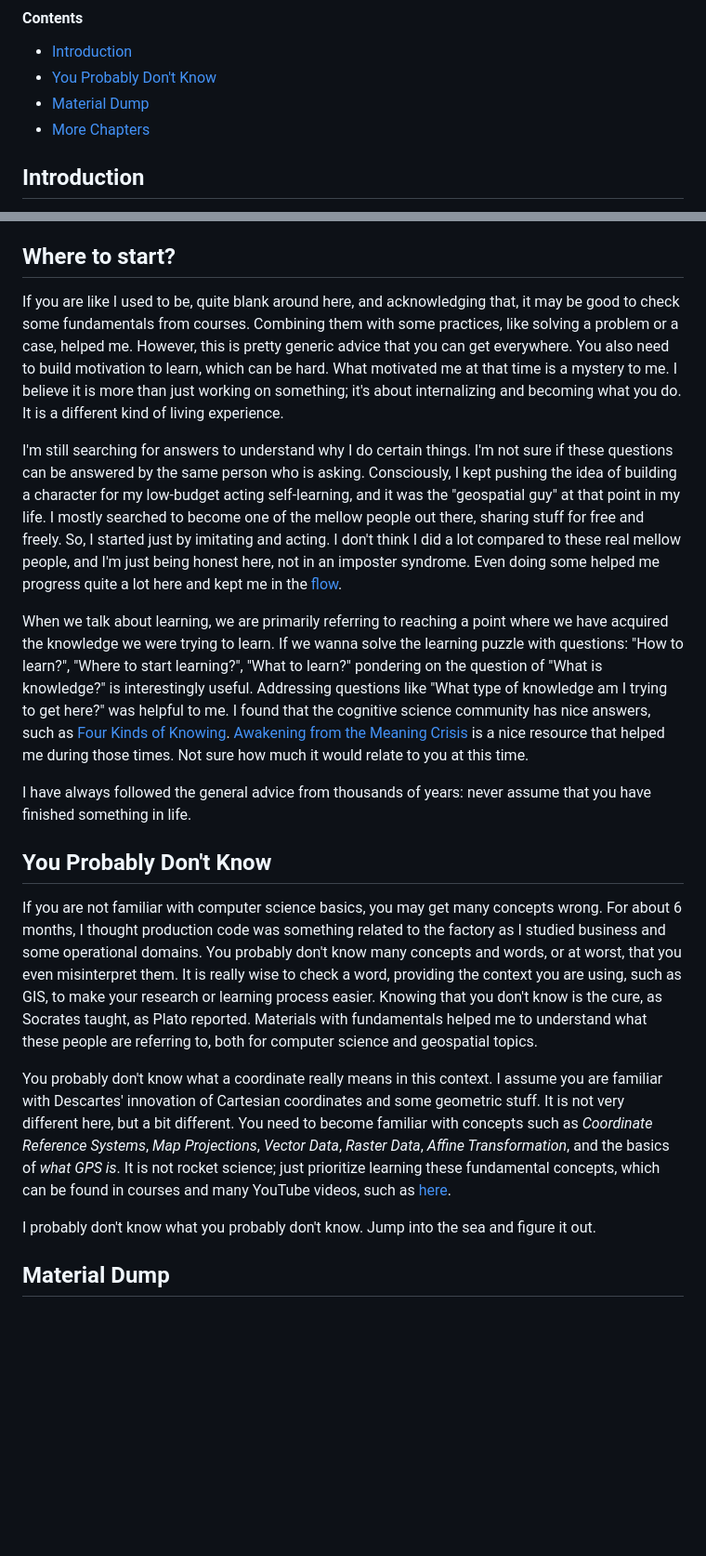
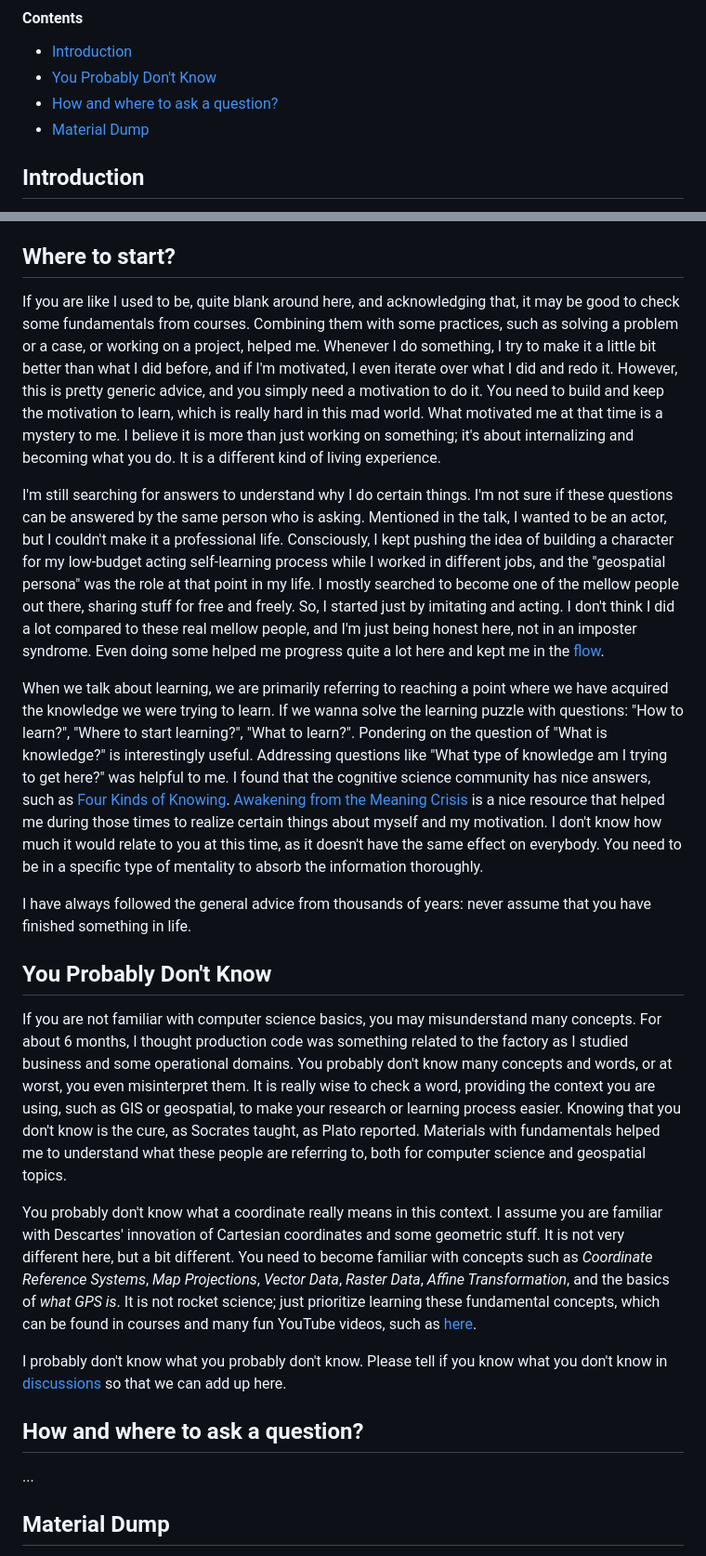
Before and after one commit to bkavlak/layperson-into-geospatial, a Markdown page: README.md, 2 parts joined by grey strips. Shown at 93% size. Rendered like a GitHub page; blank space fills up the shorter version.

```diff
--- a/README.md
+++ b/README.md
@@ -11,8 +11,8 @@ This is the space for the talk **“A Layperson Walks into Open Geospatial Clerg
 #### Contents
 - [Introduction](#introduction)
 - [You Probably Don't Know](#you-probably-dont-know)
+- [How and where to ask a question?](#how-and-where-to-ask-a-question)
 - [Material Dump](#material-dump)
-- [More Chapters](#more-chapters)
 
 
 ## Introduction
@@ -40,21 +40,24 @@ As far as I can tell, they’re human. Not only the mystical geospatial, but exp
 
 ## Where to start?
 
-If you are like I used to be, quite blank around here, and acknowledging that, it may be good to check some fundamentals from courses. Combining them with some practices, like solving a problem or a case, helped me. However, this is pretty generic advice that you can get everywhere. You also need to build motivation to learn, which can be hard. What motivated me at that time is a mystery to me. I believe it is more than just working on something; it's about internalizing and becoming what you do. It is a different kind of living experience.
+If you are like I used to be, quite blank around here, and acknowledging that, it may be good to check some fundamentals from courses. Combining them with some practices, such as solving a problem or a case, or working on a project, helped me. Whenever I do something, I try to make it a little bit better than what I did before, and if I'm motivated, I even iterate over what I did and redo it. However, this is pretty generic advice, and you simply need a motivation to do it. You need to build and keep the motivation to learn, which is really hard in this mad world. What motivated me at that time is a mystery to me. I believe it is more than just working on something; it's about internalizing and becoming what you do. It is a different kind of living experience.
 
-I'm still searching for answers to understand why I do certain things. I'm not sure if these questions can be answered by the same person who is asking. Consciously, I kept pushing the idea of building a character for my low-budget acting self-learning, and it was the "geospatial guy" at that point in my life. I mostly searched to become one of the mellow people out there, sharing stuff for free and freely. So, I started just by imitating and acting. I don't think I did a lot compared to these real mellow people, and I'm just being honest here, not in an imposter syndrome. Even doing some helped me progress quite a lot here and kept me in the [flow](https://en.wikipedia.org/wiki/Flow_(psychology)).
+I'm still searching for answers to understand why I do certain things. I'm not sure if these questions can be answered by the same person who is asking. Mentioned in the talk, I wanted to be an actor, but I couldn't make it a professional life. Consciously, I kept pushing the idea of building a character for my low-budget acting self-learning process while I worked in different jobs, and the "geospatial persona" was the role at that point in my life. I mostly searched to become one of the mellow people out there, sharing stuff for free and freely. So, I started just by imitating and acting. I don't think I did a lot compared to these real mellow people, and I'm just being honest here, not in an imposter syndrome. Even doing some helped me progress quite a lot here and kept me in the [flow](https://en.wikipedia.org/wiki/Flow_(psychology)).
 
-When we talk about learning, we are primarily referring to reaching a point where we have acquired the knowledge we were trying to learn. If we wanna solve the learning puzzle with questions: "How to learn?", "Where to start learning?", "What to learn?" pondering on the question of "What is knowledge?" is interestingly useful. Addressing questions like "What type of knowledge am I trying to get here?" was helpful to me. I found that the cognitive science community has nice answers, such as [Four Kinds of Knowing](https://www.youtube.com/watch?v=TrW3DOIkP78&ab_channel=JohnVervaeke). [Awakening from the Meaning Crisis](https://www.youtube.com/watch?v=ncd6q9uIEdw&list=PLND1JCRq8Vuh3f0P5qjrSdb5eC1ZfZwWJ&index=1&ab_channel=JohnVervaeke) is a nice resource that helped me during those times. Not sure how much it would relate to you at this time.
+When we talk about learning, we are primarily referring to reaching a point where we have acquired the knowledge we were trying to learn. If we wanna solve the learning puzzle with questions: "How to learn?", "Where to start learning?", "What to learn?". Pondering on the question of "What is knowledge?" is interestingly useful. Addressing questions like "What type of knowledge am I trying to get here?" was helpful to me. I found that the cognitive science community has nice answers, such as [Four Kinds of Knowing](https://www.youtube.com/watch?v=TrW3DOIkP78&ab_channel=JohnVervaeke). [Awakening from the Meaning Crisis](https://www.youtube.com/watch?v=ncd6q9uIEdw&list=PLND1JCRq8Vuh3f0P5qjrSdb5eC1ZfZwWJ&index=1&ab_channel=JohnVervaeke) is a nice resource that helped me during those times to realize certain things about myself and my motivation. I don't know how much it would relate to you at this time, as it doesn't have the same effect on everybody. You need to be in a specific type of mentality to absorb the information thoroughly.
 
 I have always followed the general advice from thousands of years: never assume that you have finished something in life.
 
 ## You Probably Don't Know
 
-If you are not familiar with computer science basics, you may get many concepts wrong. For about 6 months, I thought production code was something related to the factory as I studied business and some operational domains. You probably don't know many concepts and words, or at worst, that you even misinterpret them. It is really wise to check a word, providing the context you are using, such as GIS, to make your research or learning process easier. Knowing that you don't know is the cure, as Socrates taught, as Plato reported. Materials with fundamentals helped me to understand what these people are referring to, both for computer science and geospatial topics.
+If you are not familiar with computer science basics, you may misunderstand many concepts. For about 6 months, I thought production code was something related to the factory as I studied business and some operational domains. You probably don't know many concepts and words, or at worst, you even misinterpret them. It is really wise to check a word, providing the context you are using, such as GIS or geospatial, to make your research or learning process easier. Knowing that you don't know is the cure, as Socrates taught, as Plato reported. Materials with fundamentals helped me to understand what these people are referring to, both for computer science and geospatial topics.
 
-You probably don't know what a coordinate really means in this context. I assume you are familiar with Descartes' innovation of Cartesian coordinates and some geometric stuff. It is not very different here, but a bit different. You need to become familiar with concepts such as *Coordinate Reference Systems*, *Map Projections*, *Vector Data*, *Raster Data*, *Affine Transformation*, and the basics of *what GPS is*. It is not rocket science; just prioritize learning these fundamental concepts, which can be found in courses and many YouTube videos, such as [here](https://www.youtube.com/watch?v=D3tdW9l1690&t=652s&ab_channel=Numberphile).
+You probably don't know what a coordinate really means in this context. I assume you are familiar with Descartes' innovation of Cartesian coordinates and some geometric stuff. It is not very different here, but a bit different. You need to become familiar with concepts such as *Coordinate Reference Systems*, *Map Projections*, *Vector Data*, *Raster Data*, *Affine Transformation*, and the basics of *what GPS is*. It is not rocket science; just prioritize learning these fundamental concepts, which can be found in courses and many fun YouTube videos, such as [here](https://www.youtube.com/watch?v=D3tdW9l1690&t=652s&ab_channel=Numberphile).
 
-I probably don't know what you probably don't know. Jump into the sea and figure it out.
+I probably don't know what you probably don't know. Please tell if you know what you don't know in [discussions](https://github.com/bkavlak/layperson-into-geospatial/discussions) so that we can add up here.
+
+## How and where to ask a question?
+...
 
 ## Material Dump
 
```
Also changed, not shown: other parts of README.md (+13 -12 lines).
